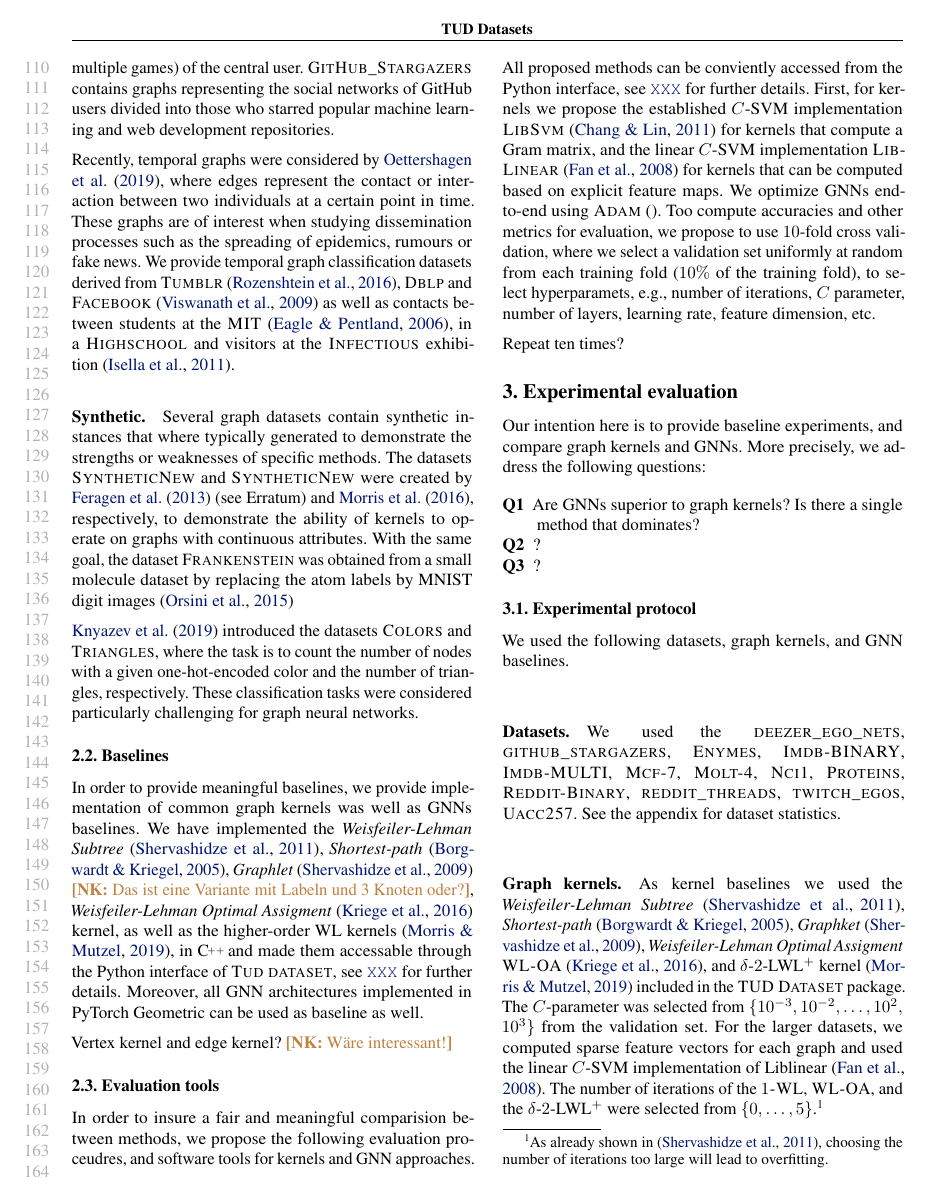
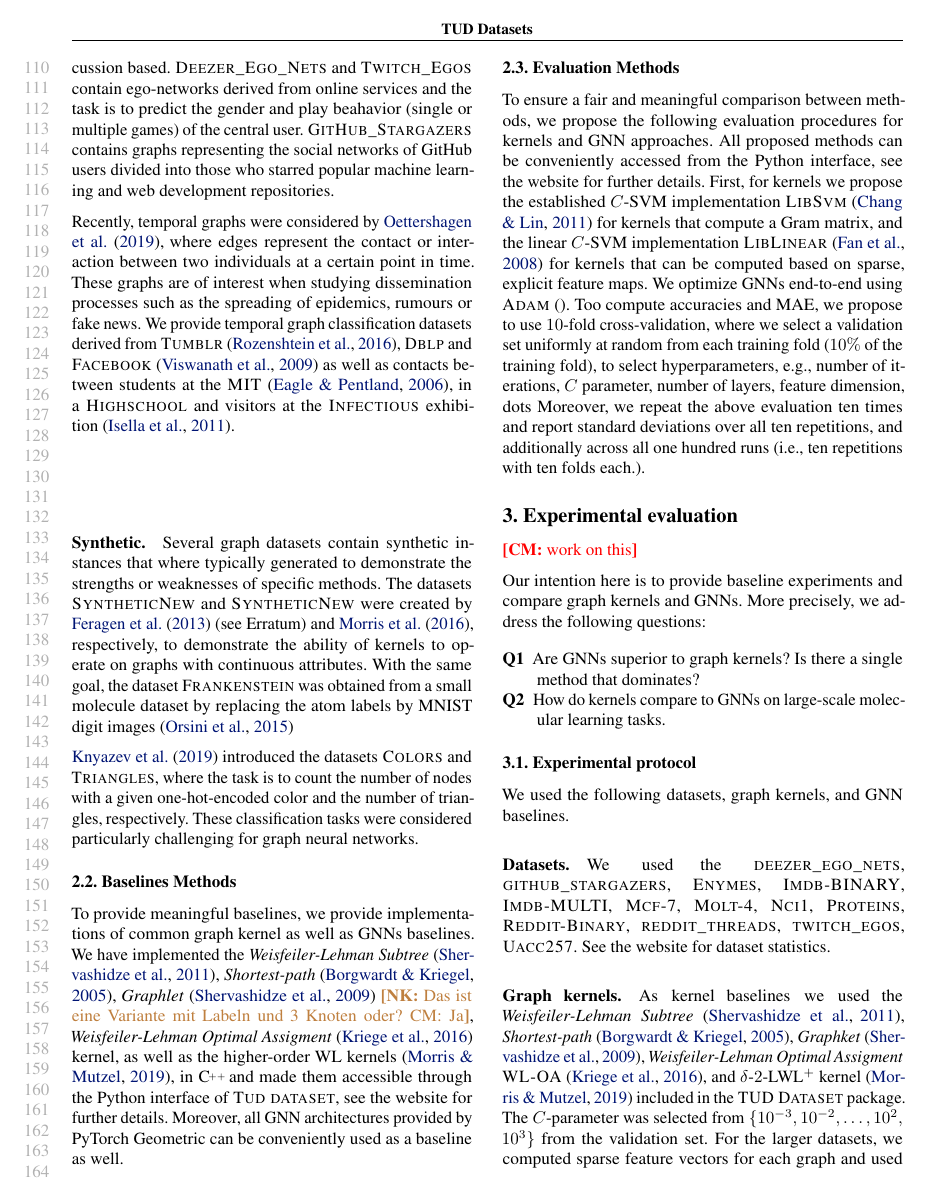
Before and after one commit to chrsmrrs/tudataset, a LaTeX paper (main.tex): page 3 of 7. Compiled offline with pdfLaTeX.

Commit message:
Minor changes in text throughout.

```diff
--- a/main.tex
+++ b/main.tex
@@ -252,29 +254,22 @@ With the same goal, the dataset \textsc{Frankenstein} was obtained from a small
 
 \citet{Knyazev2019} introduced the datasets \textsc{Colors} and \textsc{Triangles}, where the task is to count the number of nodes with a given one-hot-encoded color and the number of triangles, respectively. These classification tasks were considered particularly challenging for graph neural networks.
 
-\subsection{Baselines}
+\subsection{Baselines Methods}
 
-In order to provide meaningful baselines, we provide implementation of common graph kernels was well as GNNs baselines. We have implemented the \new{Weisfeiler-Lehman Subtree}~\cite{She+2011}, \new{Shortest-path}~\cite{Bor+2005}, \new{Graphlet}~\cite{She+2009} \nk{Das ist eine Variante mit Labeln und 3 Knoten oder?}, \new{Weisfeiler-Lehman Optimal Assigment}~\cite{Kri+2016} kernel, as well as the higher-order WL kernels~\cite{Mor+2019b}, in \CPP and made them accessable through the Python interface of \textsc{Tud dataset}, see \url{XXX} for further details.  Moreover, all GNN architectures implemented in PyTorch Geometric can be used as baseline as well.
+To provide meaningful baselines, we provide implementations of common graph kernel as well as GNNs baselines. We have implemented the \new{Weisfeiler-Lehman Subtree}~\cite{She+2011}, \new{Shortest-path}~\cite{Bor+2005}, \new{Graphlet}~\cite{She+2009} \nk{Das ist eine Variante mit Labeln und 3 Knoten oder? CM: Ja}, \new{Weisfeiler-Lehman Optimal Assigment}~\cite{Kri+2016} kernel, as well as the higher-order WL kernels~\cite{Mor+2019b}, in \CPP and made them accessible through the Python interface of \textsc{Tud dataset}, see the website for further details.  Moreover, all GNN architectures provided by PyTorch Geometric can be conveniently used as a baseline as well.
 
-Vertex kernel and edge kernel? \nk{Wäre interessant!}
+\subsection{Evaluation Methods}\label{eval}
 
-
-\subsection{Evaluation tools}\label{eval}
-
-In order to insure a fair and meaningful comparision between methods, we propose the following evaluation proceudres, and software tools for kernels and GNN approaches. All proposed methods can be conviently accessed from the Python interface, see \url{XXX} for further details. First, for kernels we propose the established $C$-SVM implementation \textsc{LibSvm}~\cite{Cha+11} for kernels that compute a Gram matrix, and the linear $C$-SVM implementation \textsc{LibLinear}~\cite{Fan+2008} for kernels  that can be computed based on explicit feature maps. We optimize GNNs end-to-end using \textsc{Adam}~\cite{}. Too compute accuracies and other metrics for evaluation, we propose to use $10$-fold cross validation, where we select a validation set uniformly at random from each training fold ($10\%$ of the training fold), to select hyperparamets, e.g., number of iterations, $C$ parameter, number of layers, learning rate, feature dimension, etc.
-
-
-Repeat ten times?
-
-
+To ensure a fair and meaningful comparison between methods, we propose the following evaluation procedures for kernels and GNN approaches. All proposed methods can be conveniently accessed from the Python interface, see the website for further details. First, for kernels we propose the established $C$-SVM implementation \textsc{LibSvm}~\cite{Cha+11} for kernels that compute a Gram matrix, and the linear $C$-SVM implementation \textsc{LibLinear}~\cite{Fan+2008} for kernels  that can be computed based on sparse, explicit feature maps. We optimize GNNs end-to-end using \textsc{Adam}~\cite{}. Too compute accuracies and MAE, we propose to use $10$-fold cross-validation, where we select a validation set uniformly at random from each training fold ($10\%$ of the training fold), to select hyperparameters, e.g., number of iterations, $C$ parameter, number of layers, feature dimension, dots Moreover, we repeat the above evaluation ten times and report standard deviations over all ten repetitions, and additionally across all one hundred runs (i.e., ten repetitions with ten folds each.).
 
 \section{Experimental evaluation}
 
-Our intention here is to provide baseline experiments, and compare graph kernels and GNNs. More precisely, we address the following questions:
+\cm{work on this}
+
+Our intention here is to provide baseline experiments and compare graph kernels and GNNs. More precisely, we address the following questions:
 \begin{description}
 	\item[Q1] Are GNNs superior to graph kernels? Is there a single method that dominates?
-	\item[Q2] ?
-	\item[Q3] ?
+	\item[Q2] How do kernels compare to GNNs on large-scale molecular learning tasks.
 \end{description}
 
 \subsection{Experimental protocol}
@@ -283,7 +278,7 @@ We used the following datasets, graph kernels, and GNN baselines.
 
 \paragraph{Datasets.} We used the \textsc{deezer\_ego\_nets}, \textsc{github\_stargazers}, \textsc{Enymes},
 \textsc{Imdb-BINARY}, \textsc{Imdb-MULTI}, \textsc{Mcf-7}, \textsc{Molt-4},	\textsc{Nci1}, \textsc{Proteins},
-\textsc{Reddit-Binary},	\textsc{reddit\_threads}, \textsc{twitch\_egos}, \textsc{Uacc257}. See the appendix for dataset statistics.
+\textsc{Reddit-Binary},	\textsc{reddit\_threads}, \textsc{twitch\_egos}, \textsc{Uacc257}. See the website for dataset statistics.
 
 \paragraph{Graph kernels.} As kernel baselines we used the \new{Weisfeiler-Lehman Subtree}~\cite{She+2011}, \new{Shortest-path}~\cite{Bor+2005}, \new{Graphket}~\cite{She+2009}, \new{Weisfeiler-Lehman Optimal Assigment} \textsc{WL-OA}~\cite{Kri+2016}, and $\delta$-$2$-LWL$^+$ kernel~\cite{Mor+2019b} included in the \textsc{TUD Dataset} package. The $C$-parameter was selected from $\{10^{-3}, 10^{-2}, \dotsc, 10^{2},$ $10^{3}\}$ from the validation set. For the larger datasets, we computed sparse feature vectors for each graph and used the linear $C$-SVM implementation of \text{Liblinear}~\cite{Fan+2008}. The number of iterations of the \textsc{$1$-WL}, \textsc{WL-OA}, and the  $\delta$-$2$-LWL$^+$ were selected from $\{0,\dotsc,5\}$.\footnote{As already shown in~\cite{She+2011}, choosing the number of iterations too large will lead to overfitting.}
 
```
Also changed, not shown: main.tex (12 more changed lines).
